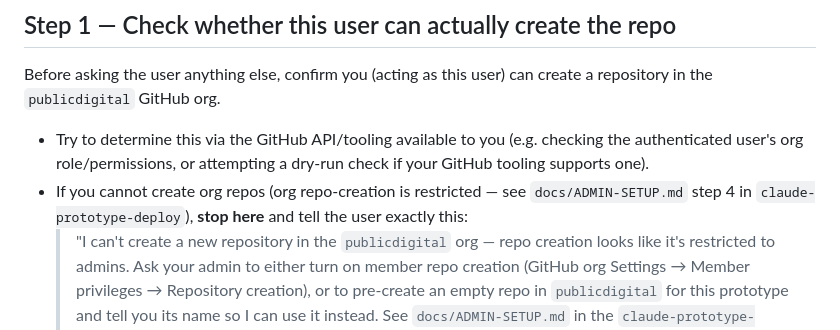
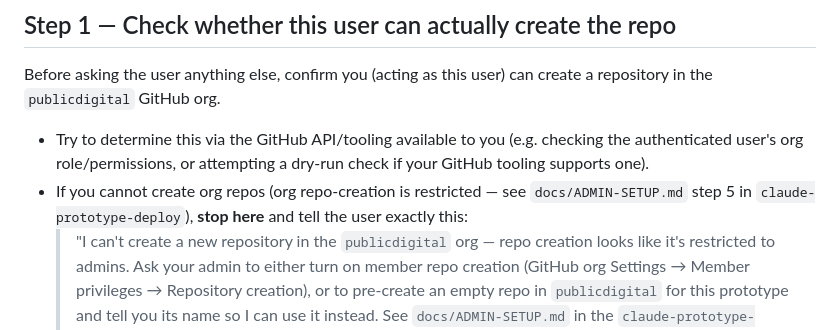
Before and after one commit to publicdigital/claude-prototype-deploy, a Markdown page: skills/new-prototype/SKILL.md, the part around the change. GitHub-like rendering.

```diff
--- a/skills/new-prototype/SKILL.md
+++ b/skills/new-prototype/SKILL.md
@@ -33,7 +33,7 @@ can create a repository in the `publicdigital` GitHub org.
   checking the authenticated user's org role/permissions, or attempting a
   dry-run check if your GitHub tooling supports one).
 - If you cannot create org repos (org repo-creation is restricted — see
-  `docs/ADMIN-SETUP.md` step 4 in `claude-prototype-deploy`), **stop here**
+  `docs/ADMIN-SETUP.md` step 5 in `claude-prototype-deploy`), **stop here**
   and tell the user exactly this:
   > "I can't create a new repository in the `publicdigital` org — repo
   > creation looks like it's restricted to admins. Ask your admin to
```
Also changed, not shown: docs/ADMIN-SETUP.md (+4 -5 lines).
